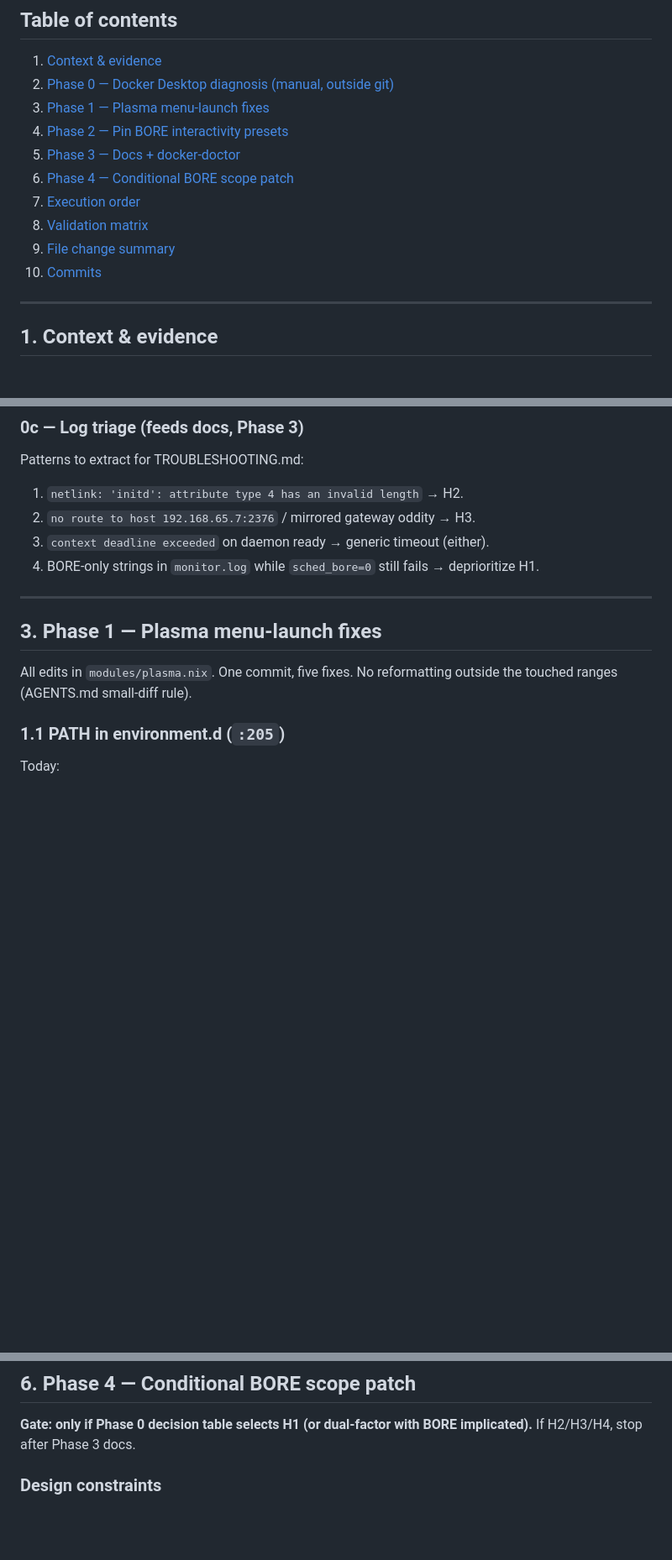
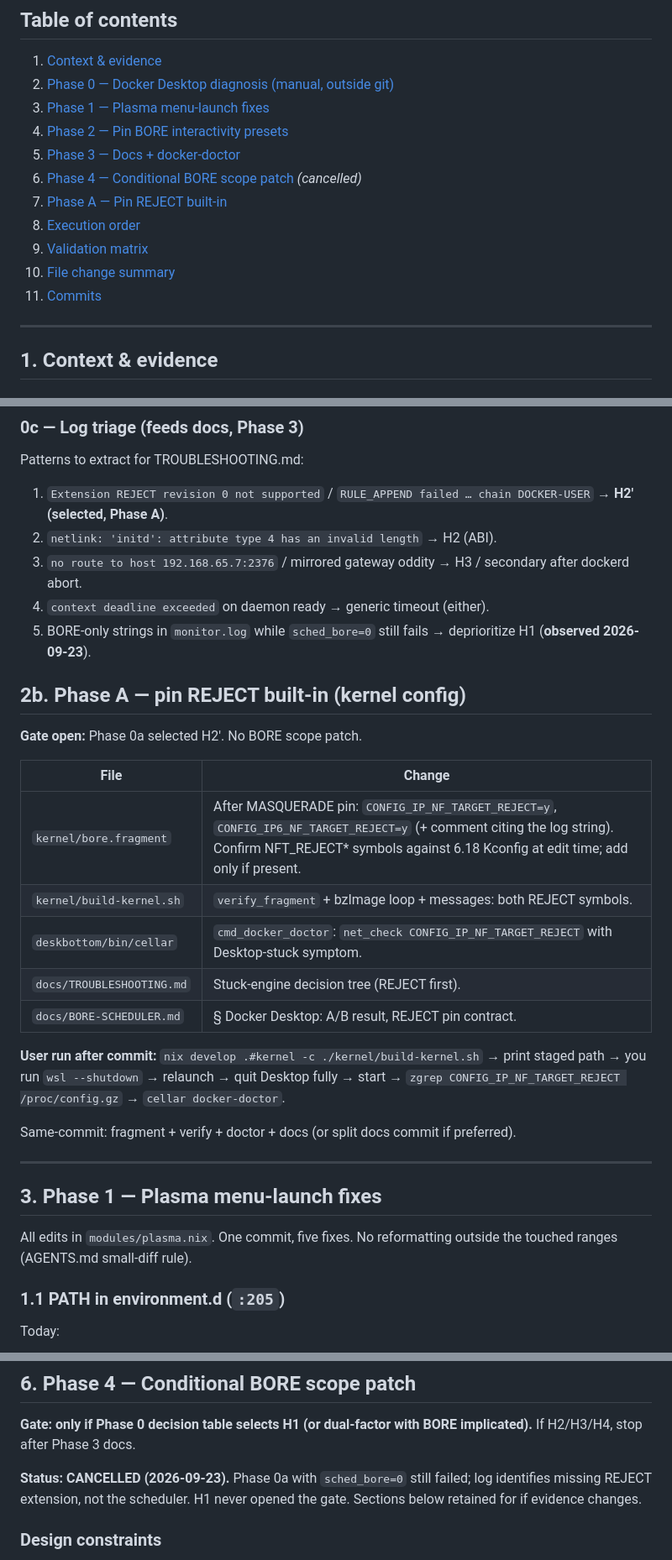
Before and after one commit to Randozart/rootcellar, a Markdown page: PLAN-DOCKER-BORE-PLASMA.md, 3 parts joined by grey strips. Shown at 84% size. Rendered like a GitHub page; blank space fills up the shorter version.

```diff
--- a/PLAN-DOCKER-BORE-PLASMA.md
+++ b/PLAN-DOCKER-BORE-PLASMA.md
@@ -26,11 +26,12 @@ menu-launch fixes, pinned BORE presets for interactivity, and a
 3. [Phase 1 — Plasma menu-launch fixes](#3-phase-1--plasma-menu-launch-fixes)
 4. [Phase 2 — Pin BORE interactivity presets](#4-phase-2--pin-bore-interactivity-presets)
 5. [Phase 3 — Docs + docker-doctor](#5-phase-3--docs--docker-doctor)
-6. [Phase 4 — Conditional BORE scope patch](#6-phase-4--conditional-bore-scope-patch)
-7. [Execution order](#7-execution-order)
-8. [Validation matrix](#8-validation-matrix)
-9. [File change summary](#9-file-change-summary)
-10. [Commits](#10-commits)
+6. [Phase 4 — Conditional BORE scope patch](#6-phase-4--conditional-bore-scope-patch) *(cancelled)*
+7. [Phase A — Pin REJECT built-in](#2b-phase-a--pin-reject-built-in-kernel-config)
+8. [Execution order](#7-execution-order)
+9. [Validation matrix](#8-validation-matrix)
+10. [File change summary](#9-file-change-summary)
+11. [Commits](#10-commits)
 
 ---
 
@@ -166,11 +167,28 @@ boot is obviously experimental.
 
 Patterns to extract for TROUBLESHOOTING.md:
 
-1. `netlink: 'initd': attribute type 4 has an invalid length` → H2.
-2. `no route to host 192.168.65.7:2376` / mirrored gateway oddity → H3.
-3. `context deadline exceeded` on daemon ready → generic timeout (either).
-4. BORE-only strings in `monitor.log` while `sched_bore=0` still fails →
-   deprioritize H1.
+1. `Extension REJECT revision 0 not supported` / `RULE_APPEND failed … chain DOCKER-USER` → **H2′ (selected, Phase A)**.
+2. `netlink: 'initd': attribute type 4 has an invalid length` → H2 (ABI).
+3. `no route to host 192.168.65.7:2376` / mirrored gateway oddity → H3 / secondary after dockerd abort.
+4. `context deadline exceeded` on daemon ready → generic timeout (either).
+5. BORE-only strings in `monitor.log` while `sched_bore=0` still fails →
+   deprioritize H1 (**observed 2026-09-23**).
+
+## 2b. Phase A — pin REJECT built-in (kernel config)
+
+**Gate open:** Phase 0a selected H2′. No BORE scope patch.
+
+| File | Change |
+|---|---|
+| `kernel/bore.fragment` | After MASQUERADE pin: `CONFIG_IP_NF_TARGET_REJECT=y`, `CONFIG_IP6_NF_TARGET_REJECT=y` (+ comment citing the log string). Confirm NFT_REJECT* symbols against 6.18 Kconfig at edit time; add only if present. |
+| `kernel/build-kernel.sh` | `verify_fragment` + bzImage loop + messages: both REJECT symbols. |
+| `deskbottom/bin/cellar` | `cmd_docker_doctor`: `net_check CONFIG_IP_NF_TARGET_REJECT` with Desktop-stuck symptom. |
+| `docs/TROUBLESHOOTING.md` | Stuck-engine decision tree (REJECT first). |
+| `docs/BORE-SCHEDULER.md` | § Docker Desktop: A/B result, REJECT pin contract. |
+
+**User run after commit:** `nix develop .#kernel -c ./kernel/build-kernel.sh` → print staged path → you run `wsl --shutdown` → relaunch → quit Desktop fully → start → `zgrep CONFIG_IP_NF_TARGET_REJECT /proc/config.gz` → `cellar docker-doctor`.
+
+Same-commit: fragment + verify + doctor + docs (or split docs commit if preferred).
 
 ---
 
@@ -419,6 +437,10 @@ One-line update: cellar pins `sched_burst_penalty_scale=2048` via
 **Gate: only if Phase 0 decision table selects H1 (or dual-factor with
 BORE implicated).** If H2/H3/H4, stop after Phase 3 docs.
 
+**Status: CANCELLED (2026-09-23).** Phase 0a with `sched_bore=0` still
+failed; log identifies missing REJECT extension, not the scheduler.
+H1 never opened the gate. Sections below retained for if evidence changes.
+
 ### Design constraints
 
 - **Do not edit** `kernel/patches/bore-18-cachy.patch` (patch-watch
```
Also changed, not shown: other parts of PLAN-DOCKER-BORE-PLASMA.md (+27 -20 lines).
